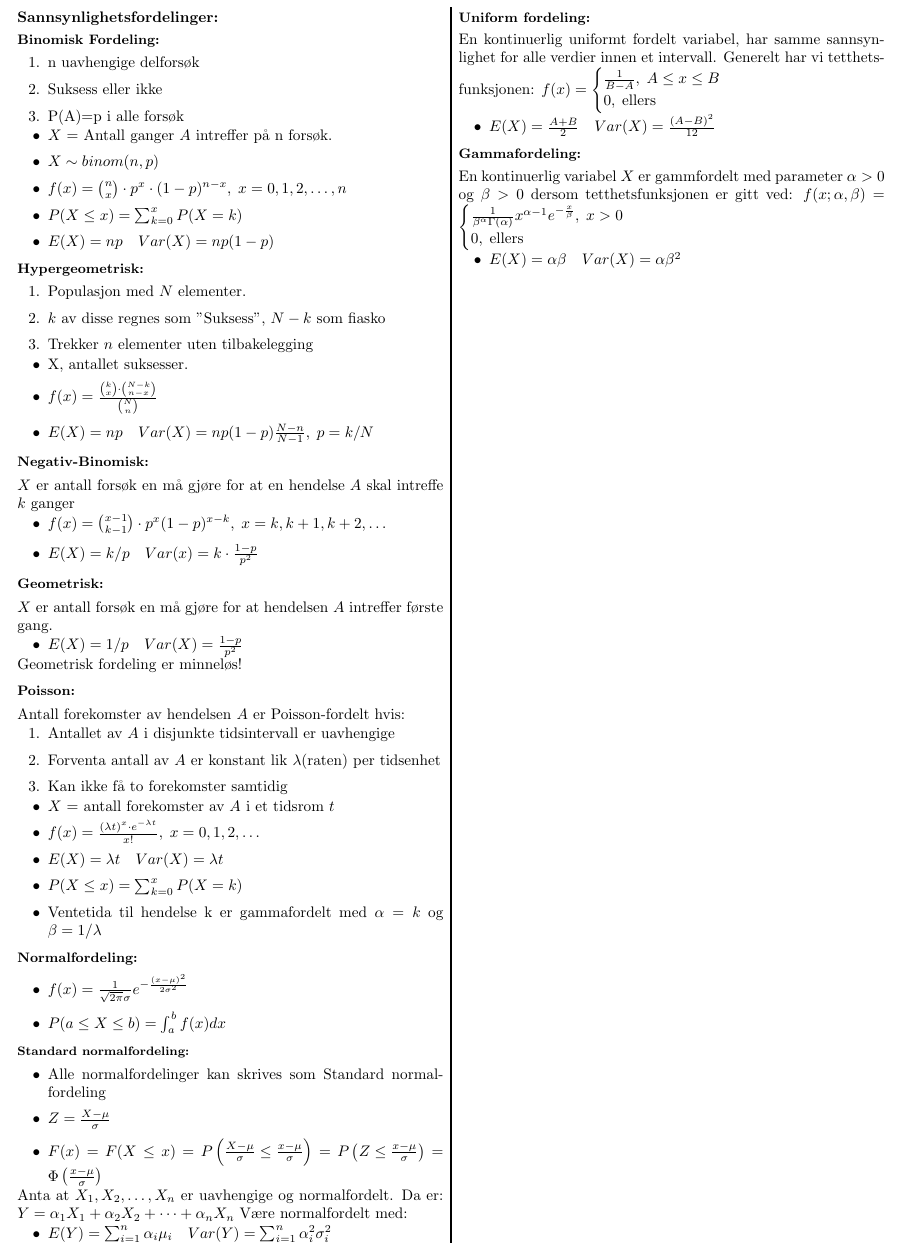
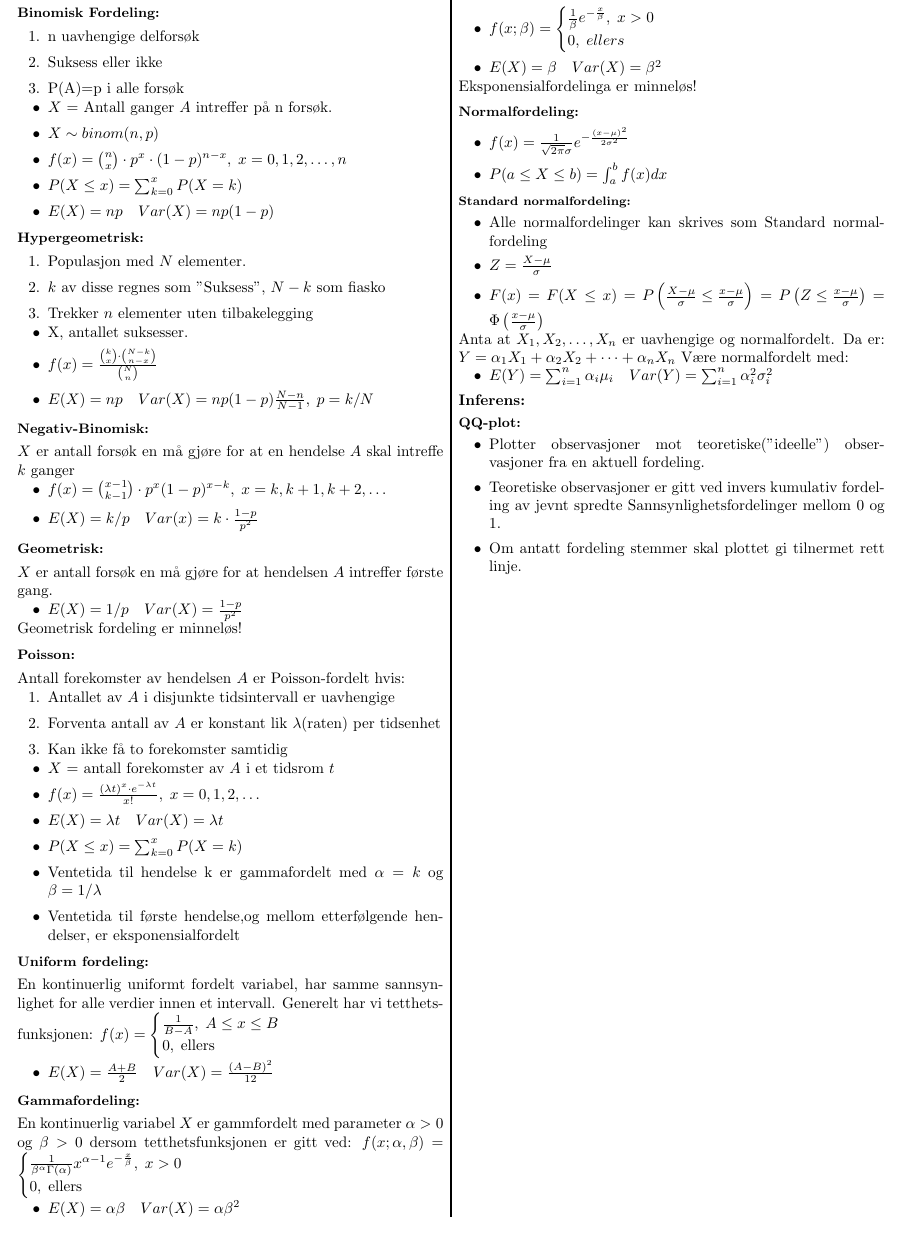
Before and after one commit to VetleWoie/STA-1001-CHEATSHEET, a LaTeX document (StatistikkCheatSheet.tex): part of the page, cut at the place of the change. Compiled offline with pdfLaTeX.

Commit message:
Flyttet normalfordelingen til sist av fordelinger og la til eksponensialfordeling

```diff
--- a/StatistikkCheatSheet.tex
+++ b/StatistikkCheatSheet.tex
@@ -92,26 +92,7 @@ Antall forekomster av hendelsen $A$ er Poisson-fordelt hvis:
     \item $E(X) = \lambda t \quad Var(X) = \lambda t$
     \item $P(X\leq x)=\sum_{k=0}^x P(X=k)$
     \item Ventetida til hendelse k er gammafordelt med $\alpha =k$ og $\beta=1/\lambda$
-\end{itemize}
-%
-%Normalfordeling
-%
-\subsection*{Normalfordeling:}
-\begin{itemize}[topsep=0pt,itemsep=0pt, partopsep=0pt]
-    \item $f(x)=\frac{1}{\sqrt{2\pi}\sigma}e^{-\frac{(x-\mu)^2}{2\sigma^2}}$
-    \item $P(a\leq X \leq b) = \int_a^b f(x)dx$
-\end{itemize}
-\subsubsection*{Standard normalfordeling:}
-\begin{itemize}[topsep=0pt,itemsep=0pt, partopsep=0pt]
-    \item Alle normalfordelinger kan skrives som Standard normalfordeling
-    \item $Z=\frac{X-\mu}{\sigma}$
-    \item $F(x)=F(X\leq x) = P\left(\frac{X-\mu}{\sigma}\leq\frac{x-\mu}{\sigma}\right)=P\left( Z\leq \frac{x-\mu}{\sigma} \right)=\Phi\left(\frac{x-\mu}{\sigma}\right)$
-\end{itemize}
-Anta at $X_1,X_2,\dots,X_n$ er uavhengige og normalfordelt. Da er:
-$Y=\alpha_1 X_1+\alpha_2 X_2+\dots+\alpha_n X_n$
-Være normalfordelt med:
-\begin{itemize}[topsep=0pt,itemsep=0pt, partopsep=0pt]
-    \item $E(Y)=\sum_{i=1}^n \alpha_i \mu_i\quad Var(Y)=\sum_{i=1}^n \alpha^2_i\sigma^2_i$
+    \item Ventetida til første hendelse,og mellom etterfølgende hendelser, er eksponensialfordelt
 \end{itemize}
 %
 %Uniform Fordeling:
@@ -139,4 +120,49 @@ $f(x;\alpha,\beta) = \begin{cases}
 \begin{itemize}[topsep=0pt,itemsep=0pt, partopsep=0pt]
     \item $E(X)=\alpha\beta \quad Var(X)=\alpha\beta^2$
 \end{itemize}
+%
+%Eksponensialfordeling
+%
+\subsection*{Eksponensialfordeling:}
+\begin{itemize}[topsep=0pt,itemsep=0pt, partopsep=0pt]
+    \item $f(x;\beta)=\begin{cases}
+        \frac{1}{\beta}e^{-\frac{x}{\beta}},\;x>0\\
+        0,\;ellers
+    \end{cases}$
+    \item $\forvar{X}{\beta}{\beta^2}$
+\end{itemize}
+Eksponensialfordelinga er minneløs!
+%
+%Normalfordeling
+%
+\subsection*{Normalfordeling:}
+\begin{itemize}[topsep=0pt,itemsep=0pt, partopsep=0pt]
+    \item $f(x)=\frac{1}{\sqrt{2\pi}\sigma}e^{-\frac{(x-\mu)^2}{2\sigma^2}}$
+    \item $P(a\leq X \leq b) = \int_a^b f(x)dx$
+\end{itemize}
+\subsubsection*{Standard normalfordeling:}
+\begin{itemize}[topsep=0pt,itemsep=0pt, partopsep=0pt]
+    \item Alle normalfordelinger kan skrives som Standard normalfordeling
+    \item $Z=\frac{X-\mu}{\sigma}$
+    \item $F(x)=F(X\leq x) = P\left(\frac{X-\mu}{\sigma}\leq\frac{x-\mu}{\sigma}\right)=P\left( Z\leq \frac{x-\mu}{\sigma} \right)=\Phi\left(\frac{x-\mu}{\sigma}\right)$
+\end{itemize}
+Anta at $X_1,X_2,\dots,X_n$ er uavhengige og normalfordelt. Da er:
+$Y=\alpha_1 X_1+\alpha_2 X_2+\dots+\alpha_n X_n$
+Være normalfordelt med:
+\begin{itemize}[topsep=0pt,itemsep=0pt, partopsep=0pt]
+    \item $E(Y)=\sum_{i=1}^n \alpha_i \mu_i\quad Var(Y)=\sum_{i=1}^n \alpha^2_i\sigma^2_i$
+\end{itemize}
+
+
+%
+%Inferens
+%
+\section*{Inferens:}
+\subsection*{QQ-plot:}
+\begin{itemize}[topsep=0pt,itemsep=0pt, partopsep=0pt]
+    \item Plotter observasjoner mot teoretiske("ideelle") observasjoner fra en aktuell fordeling.
+    \item Teoretiske observasjoner er gitt ved invers kumulativ fordeling av jevnt spredte Sannsynlighetsfordelinger
+          mellom 0 og 1.
+    \item Om antatt fordeling stemmer skal plottet gi tilnermet rett linje.
+\end{itemize}
 \end{document}
```
Also changed, not shown: StatistikkCheatSheet.pdf.
